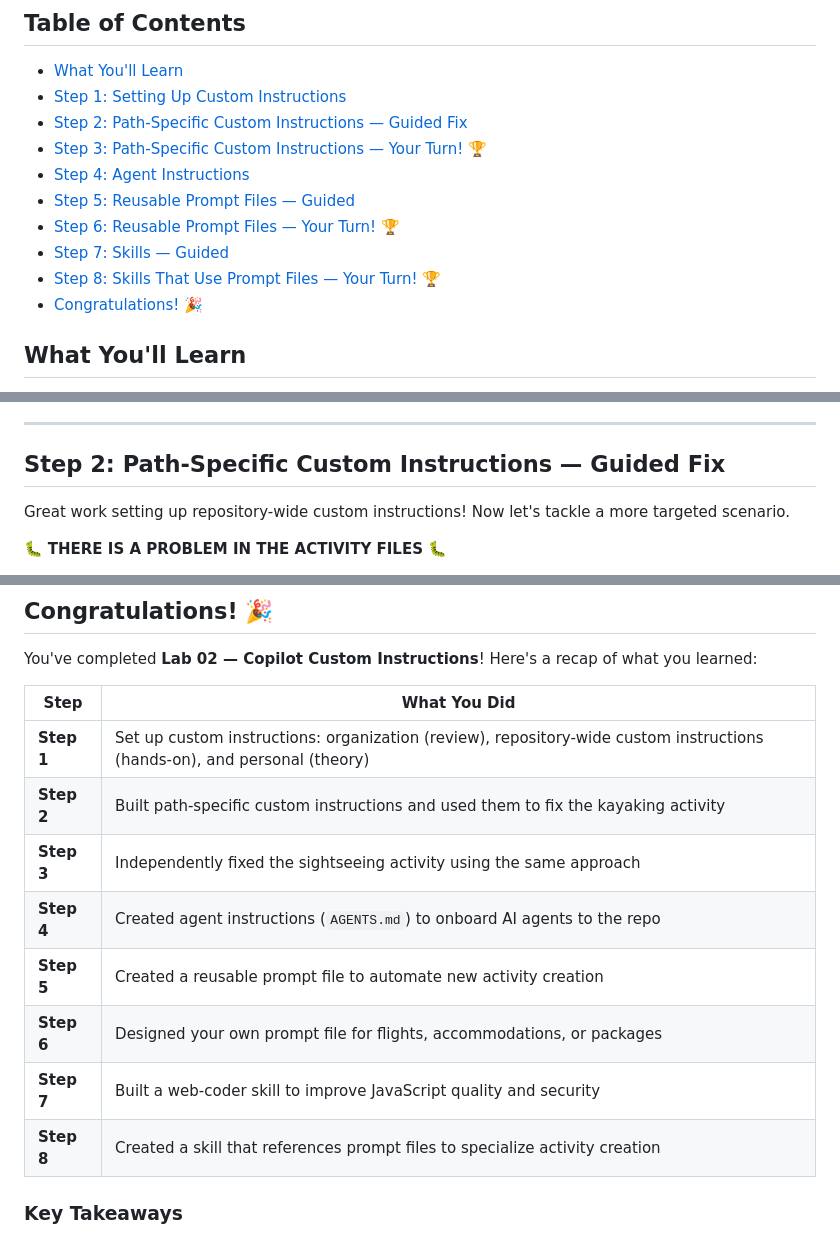
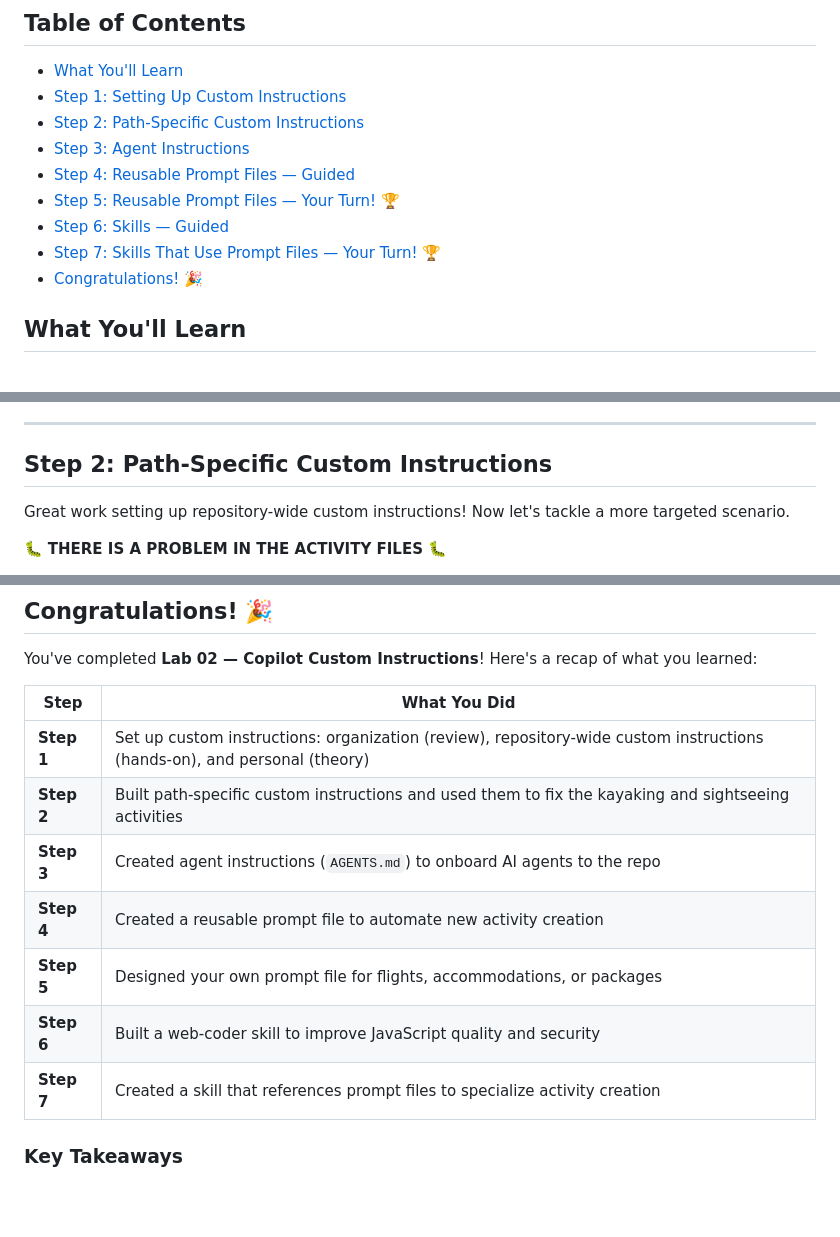
Before and after one commit to Geronimo-Basso/github-copilot-101, a Markdown page: customize-copilot/README.md, 3 parts joined by grey strips. Rendered like a GitHub page; blank space fills up the shorter version.

Commit message:
Merge Steps 2 and 3 into a single Path-Specific Custom Instructions step
Combine the guided kayaking fix and the sightseeing your-turn exercise
into one step. Renumber all subsequent steps (now 1-7 instead of 1-8).
Update table of contents and recap table.

Co-authored-by: Copilot <223556219+Copilot@users.noreply.github.com>

```diff
--- a/customize-copilot/README.md
+++ b/customize-copilot/README.md
@@ -6,13 +6,12 @@ Teach **GitHub Copilot** to speak your project's language. Custom instructions,
 
 - [What You'll Learn](#what-youll-learn)
 - [Step 1: Setting Up Custom Instructions](#step-1-setting-up-custom-instructions)
-- [Step 2: Path-Specific Custom Instructions — Guided Fix](#step-2-path-specific-custom-instructions--guided-fix)
-- [Step 3: Path-Specific Custom Instructions — Your Turn! 🏆](#step-3-path-specific-custom-instructions--your-turn-)
-- [Step 4: Agent Instructions](#step-4-agent-instructions)
-- [Step 5: Reusable Prompt Files — Guided](#step-5-reusable-prompt-files--guided)
-- [Step 6: Reusable Prompt Files — Your Turn! 🏆](#step-6-reusable-prompt-files--your-turn-)
-- [Step 7: Skills — Guided](#step-7-skills--guided)
-- [Step 8: Skills That Use Prompt Files — Your Turn! 🏆](#step-8-skills-that-use-prompt-files--your-turn-)
+- [Step 2: Path-Specific Custom Instructions](#step-2-path-specific-custom-instructions)
+- [Step 3: Agent Instructions](#step-3-agent-instructions)
+- [Step 4: Reusable Prompt Files — Guided](#step-4-reusable-prompt-files--guided)
+- [Step 5: Reusable Prompt Files — Your Turn! 🏆](#step-5-reusable-prompt-files--your-turn-)
+- [Step 6: Skills — Guided](#step-6-skills--guided)
+- [Step 7: Skills That Use Prompt Files — Your Turn! 🏆](#step-7-skills-that-use-prompt-files--your-turn-)
 - [Congratulations! 🎉](#congratulations-)
 
 ## What You'll Learn
@@ -364,7 +363,7 @@ All three instruction sets are sent to Copilot, but **personal instructions take
 
 ---
 
-## Step 2: Path-Specific Custom Instructions — Guided Fix
+## Step 2: Path-Specific Custom Instructions
 
 Great work setting up repository-wide custom instructions! Now let's tackle a more targeted scenario.
 
@@ -1193,13 +1188,12 @@ You've completed **Lab 02 — Copilot Custom Instructions**! Here's a recap of w
 | Step | What You Did |
 | ---- | ------------ |
 | **Step 1** | Set up custom instructions: organization (review), repository-wide custom instructions (hands-on), and personal (theory) |
-| **Step 2** | Built path-specific custom instructions and used them to fix the kayaking activity |
-| **Step 3** | Independently fixed the sightseeing activity using the same approach |
-| **Step 4** | Created agent instructions (`AGENTS.md`) to onboard AI agents to the repo |
-| **Step 5** | Created a reusable prompt file to automate new activity creation |
-| **Step 6** | Designed your own prompt file for flights, accommodations, or packages |
-| **Step 7** | Built a web-coder skill to improve JavaScript quality and security |
-| **Step 8** | Created a skill that references prompt files to specialize activity creation |
+| **Step 2** | Built path-specific custom instructions and used them to fix the kayaking and sightseeing activities |
+| **Step 3** | Created agent instructions (`AGENTS.md`) to onboard AI agents to the repo |
+| **Step 4** | Created a reusable prompt file to automate new activity creation |
+| **Step 5** | Designed your own prompt file for flights, accommodations, or packages |
+| **Step 6** | Built a web-coder skill to improve JavaScript quality and security |
+| **Step 7** | Created a skill that references prompt files to specialize activity creation |
 
 ### Key Takeaways
 
```
Also changed, not shown: other parts of customize-copilot/README.md (+8 -12 lines).
